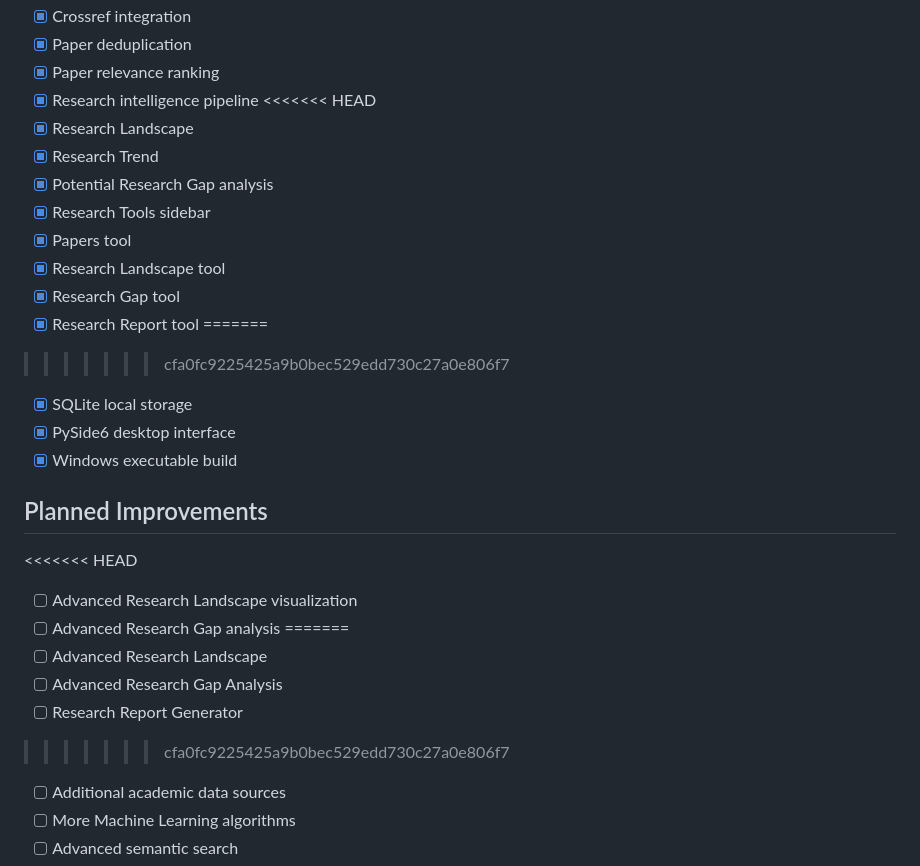
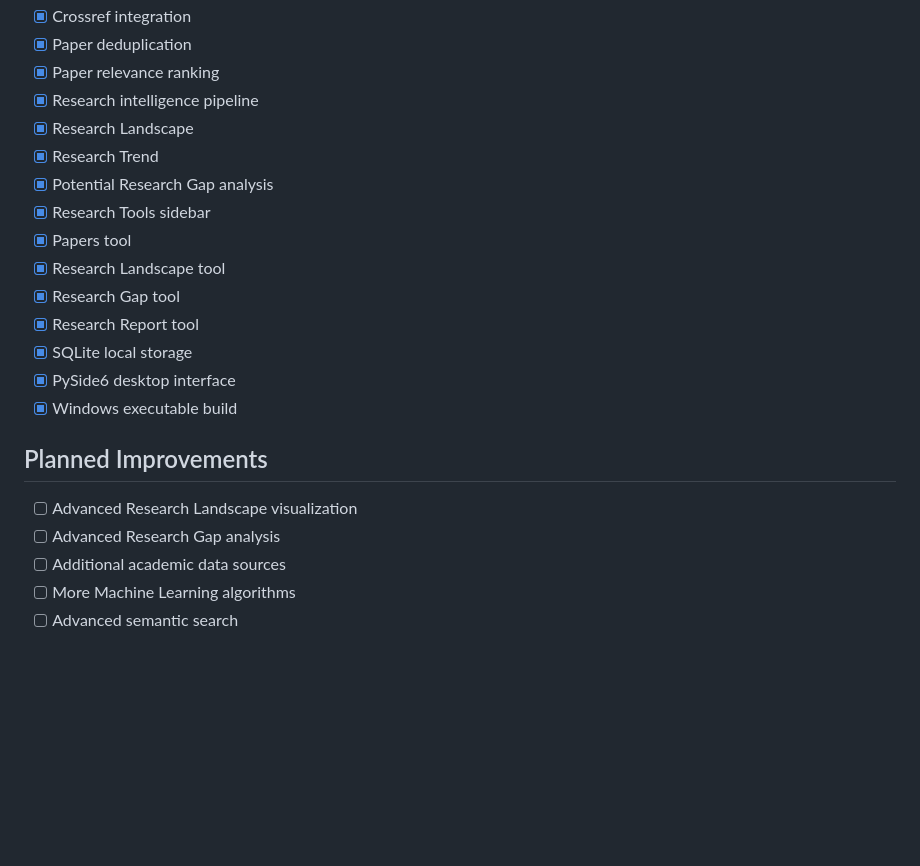
Before and after one commit to NezzyGremory/Dataset-Research, a Markdown page: README.md, the part around one of its changes. GitHub-like rendering; blank space fills up the shorter version.

```diff
--- a/README.md
+++ b/README.md
@@ -940,7 +921,6 @@ In particular:
 - [x] Paper deduplication
 - [x] Paper relevance ranking
 - [x] Research intelligence pipeline
-<<<<<<< HEAD
 - [x] Research Landscape
 - [x] Research Trend
 - [x] Potential Research Gap analysis
@@ -949,22 +929,14 @@ In particular:
 - [x] Research Landscape tool
 - [x] Research Gap tool
 - [x] Research Report tool
-=======
->>>>>>> cfa0fc9225425a9b0bec529edd730c27a0e806f7
 - [x] SQLite local storage
 - [x] PySide6 desktop interface
 - [x] Windows executable build
 
 ## Planned Improvements
 
-<<<<<<< HEAD
 - [ ] Advanced Research Landscape visualization
 - [ ] Advanced Research Gap analysis
-=======
-- [ ] Advanced Research Landscape
-- [ ] Advanced Research Gap Analysis
-- [ ] Research Report Generator
->>>>>>> cfa0fc9225425a9b0bec529edd730c27a0e806f7
 - [ ] Additional academic data sources
 - [ ] More Machine Learning algorithms
 - [ ] Advanced semantic search
```
Also changed, not shown: other parts of README.md (+7 -30 lines).
